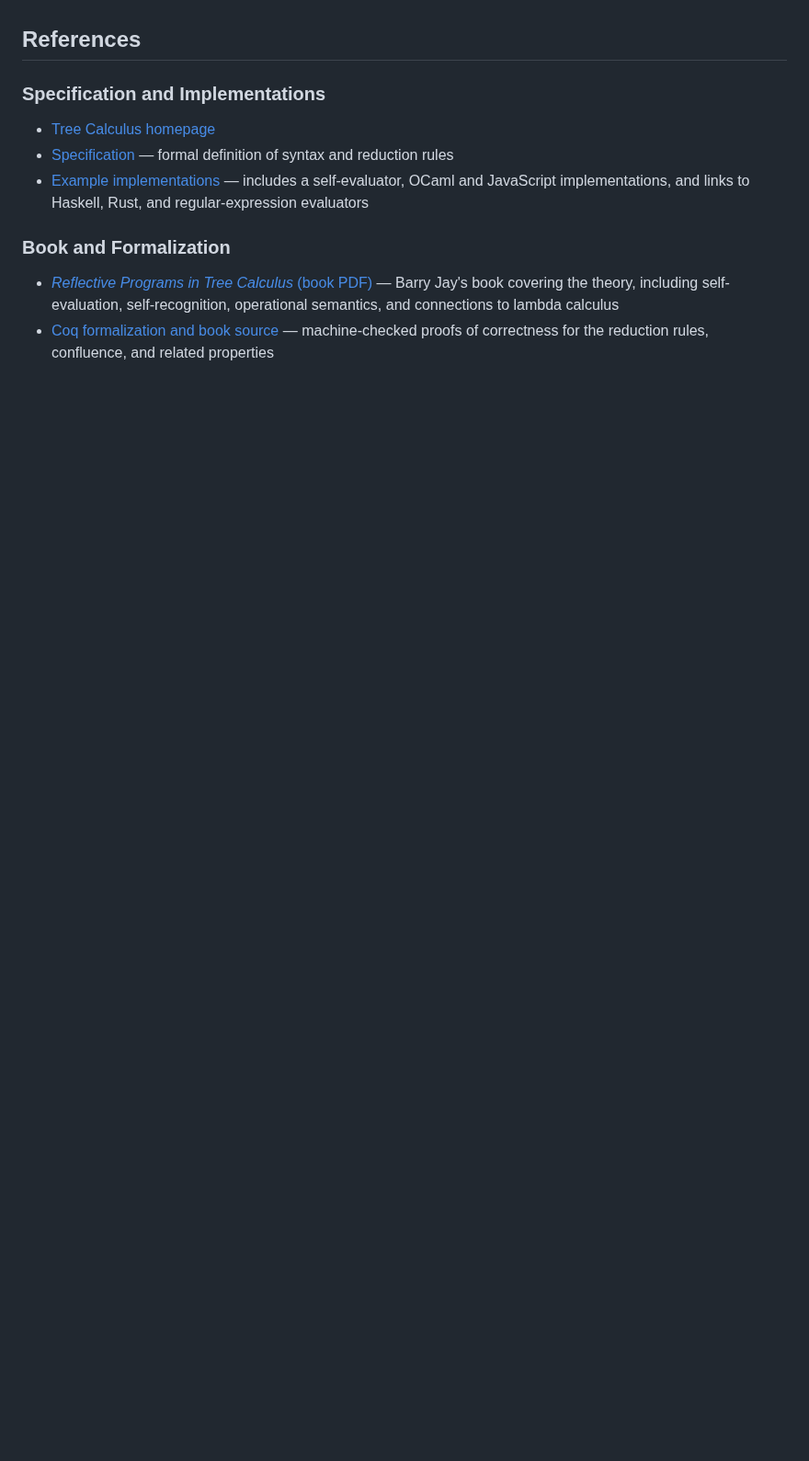
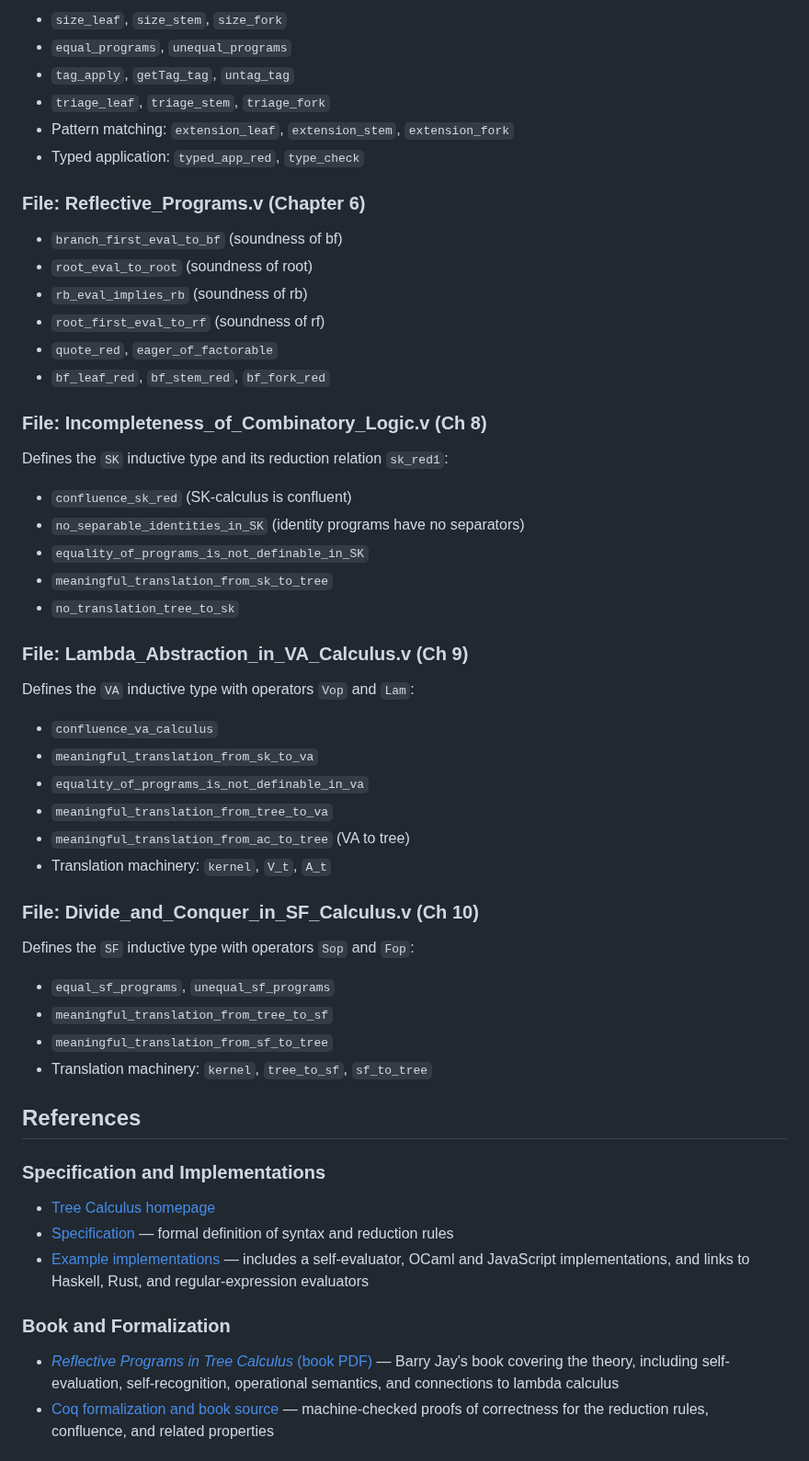
Before and after one commit to anoma/geb, a Markdown page: geb-lean/docs/tree-calculus.md, the part around one of its changes. Shown at 92% size. GitHub-like rendering; blank space fills up the shorter version.

```diff
--- a/geb-lean/docs/tree-calculus.md
+++ b/geb-lean/docs/tree-calculus.md
@@ -994,3 +1081,55 @@ Similarly, two versions of Turing's Thesis:
+- `size_leaf`, `size_stem`, `size_fork`
+- `equal_programs`, `unequal_programs`
+- `tag_apply`, `getTag_tag`, `untag_tag`
+- `triage_leaf`, `triage_stem`, `triage_fork`
+- Pattern matching: `extension_leaf`, `extension_stem`,
+  `extension_fork`
+- Typed application: `typed_app_red`, `type_check`
+
+### File: Reflective_Programs.v (Chapter 6)
+
+- `branch_first_eval_to_bf` (soundness of bf)
+- `root_eval_to_root` (soundness of root)
+- `rb_eval_implies_rb` (soundness of rb)
+- `root_first_eval_to_rf` (soundness of rf)
+- `quote_red`, `eager_of_factorable`
+- `bf_leaf_red`, `bf_stem_red`, `bf_fork_red`
+
+### File: Incompleteness_of_Combinatory_Logic.v (Ch 8)
+
+Defines the `SK` inductive type and its reduction
+relation `sk_red1`:
+
+- `confluence_sk_red` (SK-calculus is confluent)
+- `no_separable_identities_in_SK` (identity programs
+  have no separators)
+- `equality_of_programs_is_not_definable_in_SK`
+- `meaningful_translation_from_sk_to_tree`
+- `no_translation_tree_to_sk`
+
+### File: Lambda_Abstraction_in_VA_Calculus.v (Ch 9)
+
+Defines the `VA` inductive type with operators `Vop`
+and `Lam`:
+
+- `confluence_va_calculus`
+- `meaningful_translation_from_sk_to_va`
+- `equality_of_programs_is_not_definable_in_va`
+- `meaningful_translation_from_tree_to_va`
+- `meaningful_translation_from_ac_to_tree` (VA to tree)
+- Translation machinery: `kernel`, `V_t`, `A_t`
+
+### File: Divide_and_Conquer_in_SF_Calculus.v (Ch 10)
+
+Defines the `SF` inductive type with operators `Sop`
+and `Fop`:
+
+- `equal_sf_programs`, `unequal_sf_programs`
+- `meaningful_translation_from_tree_to_sf`
+- `meaningful_translation_from_sf_to_tree`
+- Translation machinery: `kernel`, `tree_to_sf`,
+  `sf_to_tree`
+
 ## References
 
 ### Specification and Implementations
```
Also changed, not shown: other parts of geb-lean/docs/tree-calculus.md (+87 -0 lines), 1 other file.
